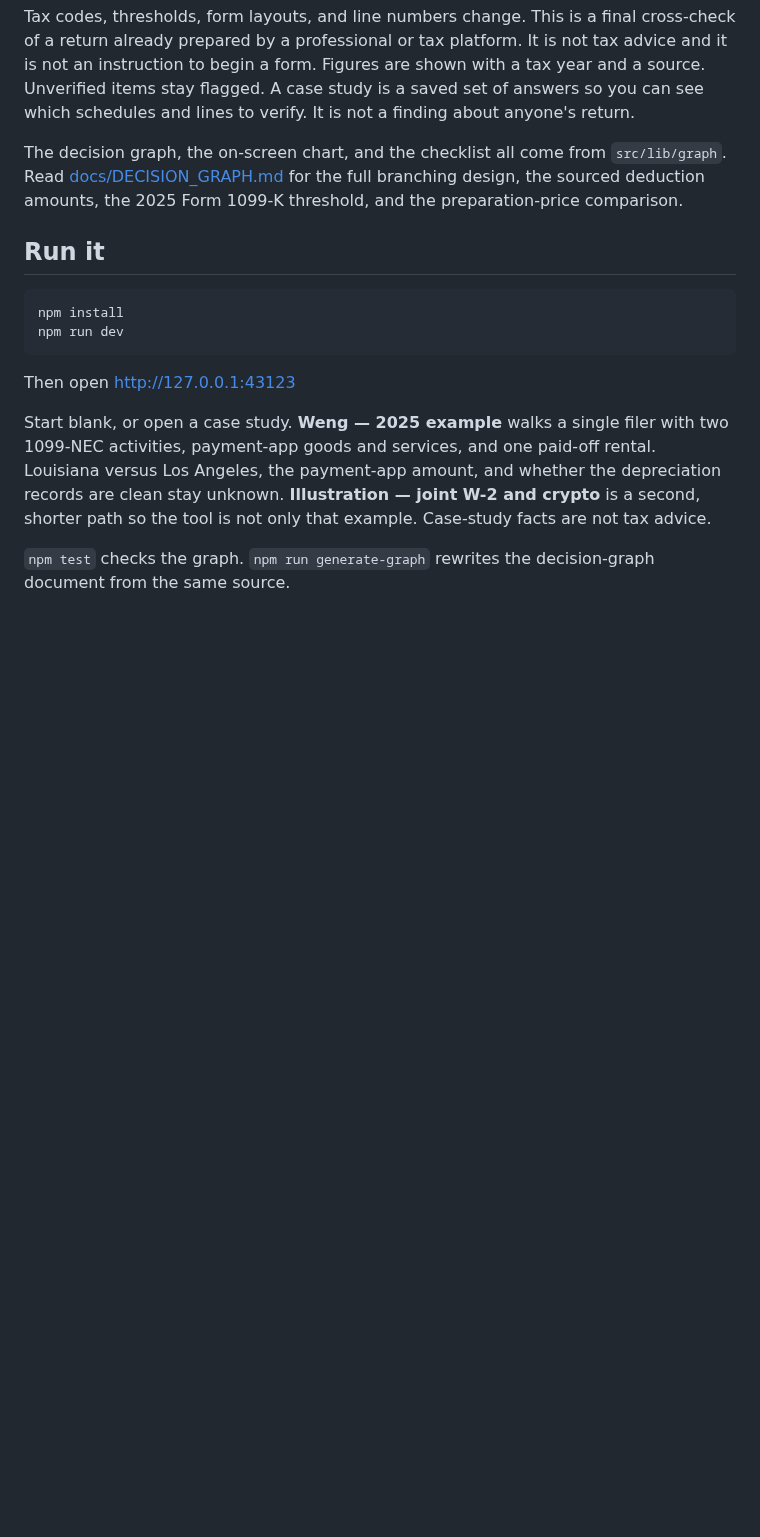
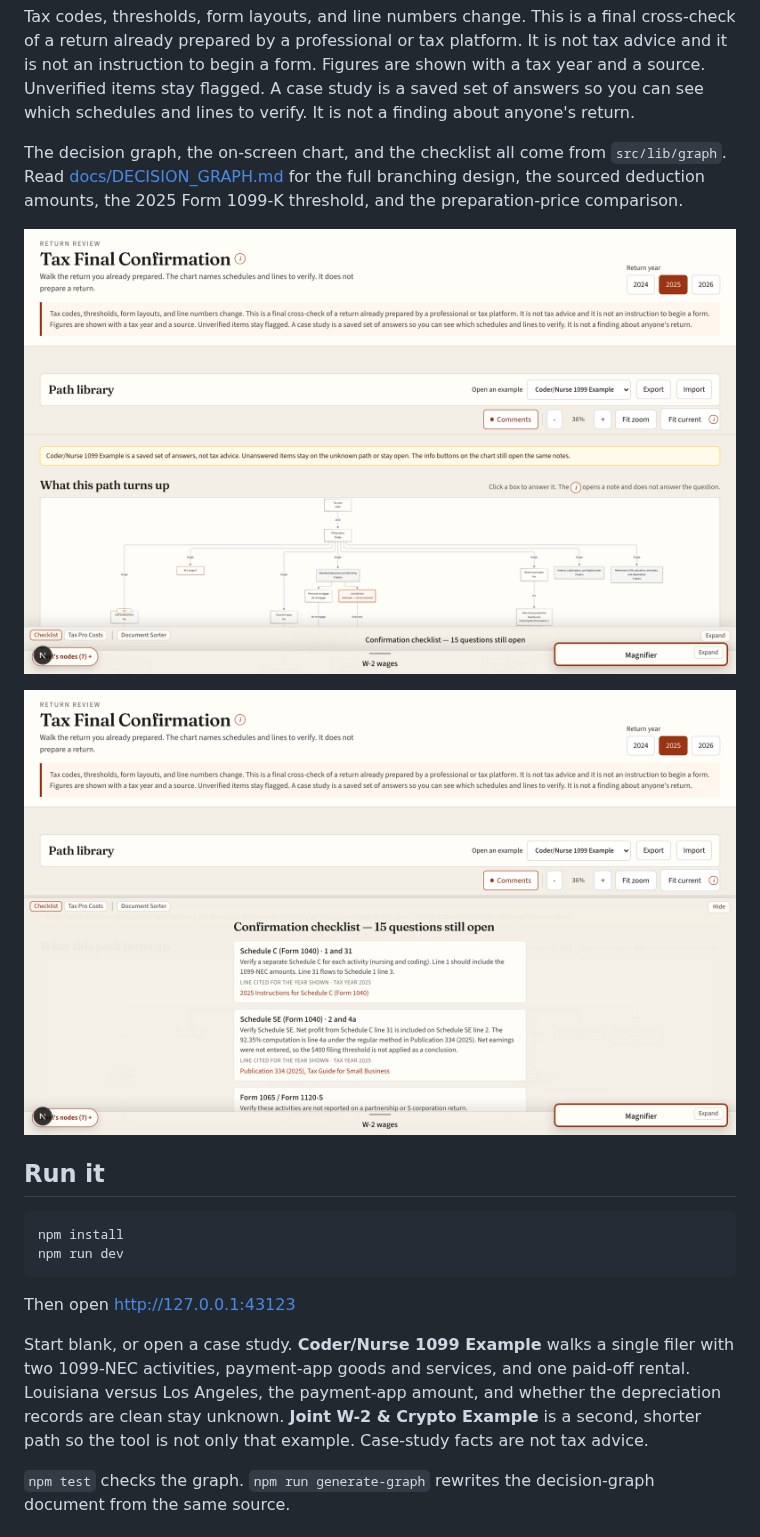
Before and after one commit to Siphon880gh/taxes, a Markdown page: README.md, the part around one of its changes. Drawn GitHub-style; pictures changed too: docs/screenshots/chart.png (added), docs/screenshots/checklist.png (added); blank space fills up the shorter version.

Commit message:
Show screenshots and the sorter skill in the README.
Co-authored-by: Cursor <cursoragent@cursor.com>

```diff
--- a/README.md
+++ b/README.md
@@ -5,6 +5,10 @@ A final cross-check for a return already prepared by a professional or tax platf
 Tax codes, thresholds, form layouts, and line numbers change. This is a final cross-check of a return already prepared by a professional or tax platform. It is not tax advice and it is not an instruction to begin a form. Figures are shown with a tax year and a source. Unverified items stay flagged. A case study is a saved set of answers so you can see which schedules and lines to verify. It is not a finding about anyone's return.
 
 The decision graph, the on-screen chart, and the checklist all come from `src/lib/graph`. Read [docs/DECISION_GRAPH.md](docs/DECISION_GRAPH.md) for the full branching design, the sourced deduction amounts, the 2025 Form 1099-K threshold, and the preparation-price comparison.
+
+![Decision chart for the Coder/Nurse 1099 example](docs/screenshots/chart.png)
+
+![Confirmation checklist naming schedules and lines to verify](docs/screenshots/checklist.png)
 
 ## Run it
 
@@ -15,6 +19,6 @@ npm run dev
 
 Then open http://127.0.0.1:43123
 
-Start blank, or open a case study. **Weng — 2025 example** walks a single filer with two 1099-NEC activities, payment-app goods and services, and one paid-off rental. Louisiana versus Los Angeles, the payment-app amount, and whether the depreciation records are clean stay unknown. **Illustration — joint W-2 and crypto** is a second, shorter path so the tool is not only that example. Case-study facts are not tax advice.
+Start blank, or open a case study. **Coder/Nurse 1099 Example** walks a single filer with two 1099-NEC activities, payment-app goods and services, and one paid-off rental. Louisiana versus Los Angeles, the payment-app amount, and whether the depreciation records are clean stay unknown. **Joint W-2 & Crypto Example** is a second, shorter path so the tool is not only that example. Case-study facts are not tax advice.
 
 `npm test` checks the graph. `npm run generate-graph` rewrites the decision-graph document from the same source.
```
Also changed, not shown: other parts of README.md (+12 -0 lines), docs/screenshots/costs.png (added), docs/screenshots/sorter.png (added).
